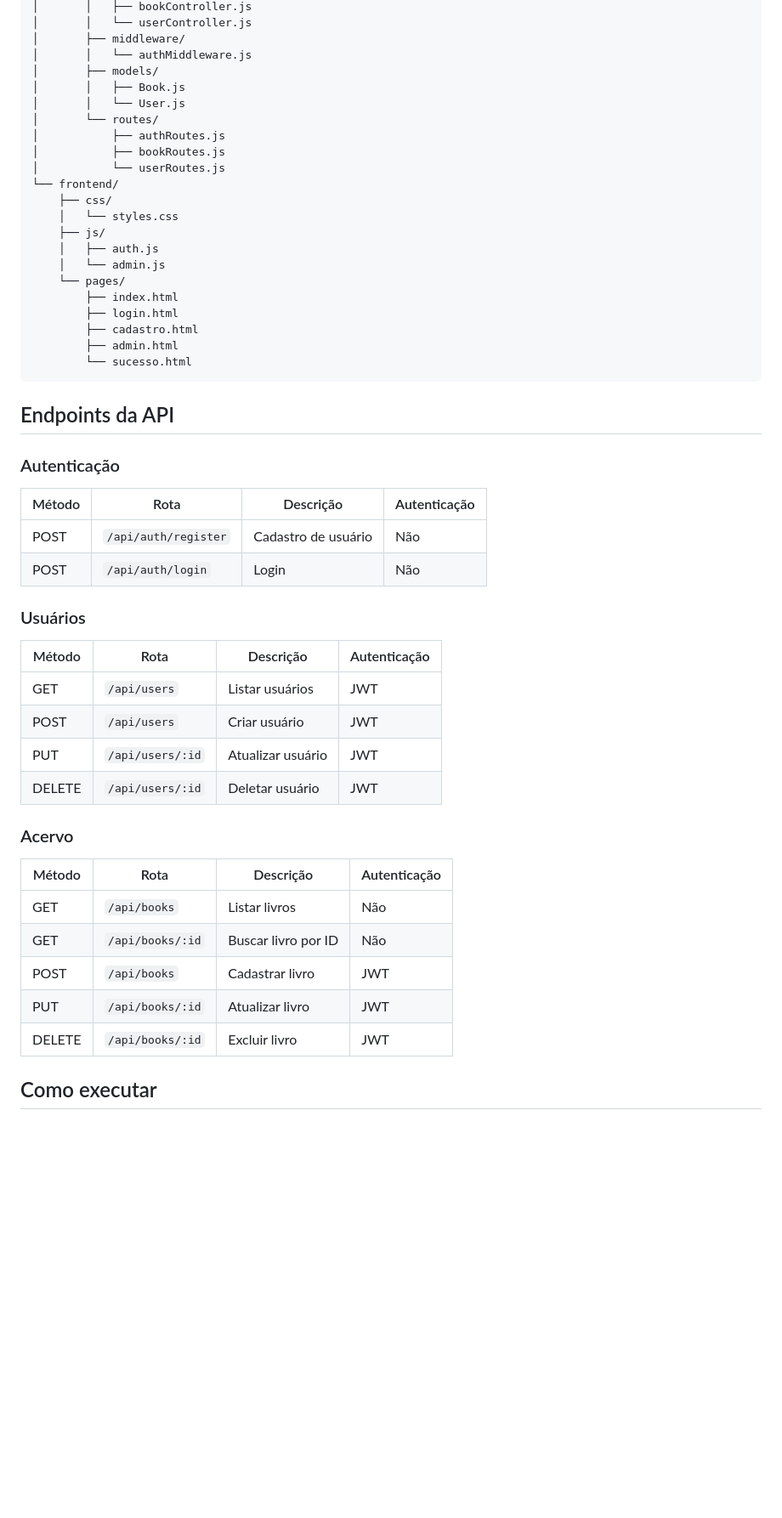
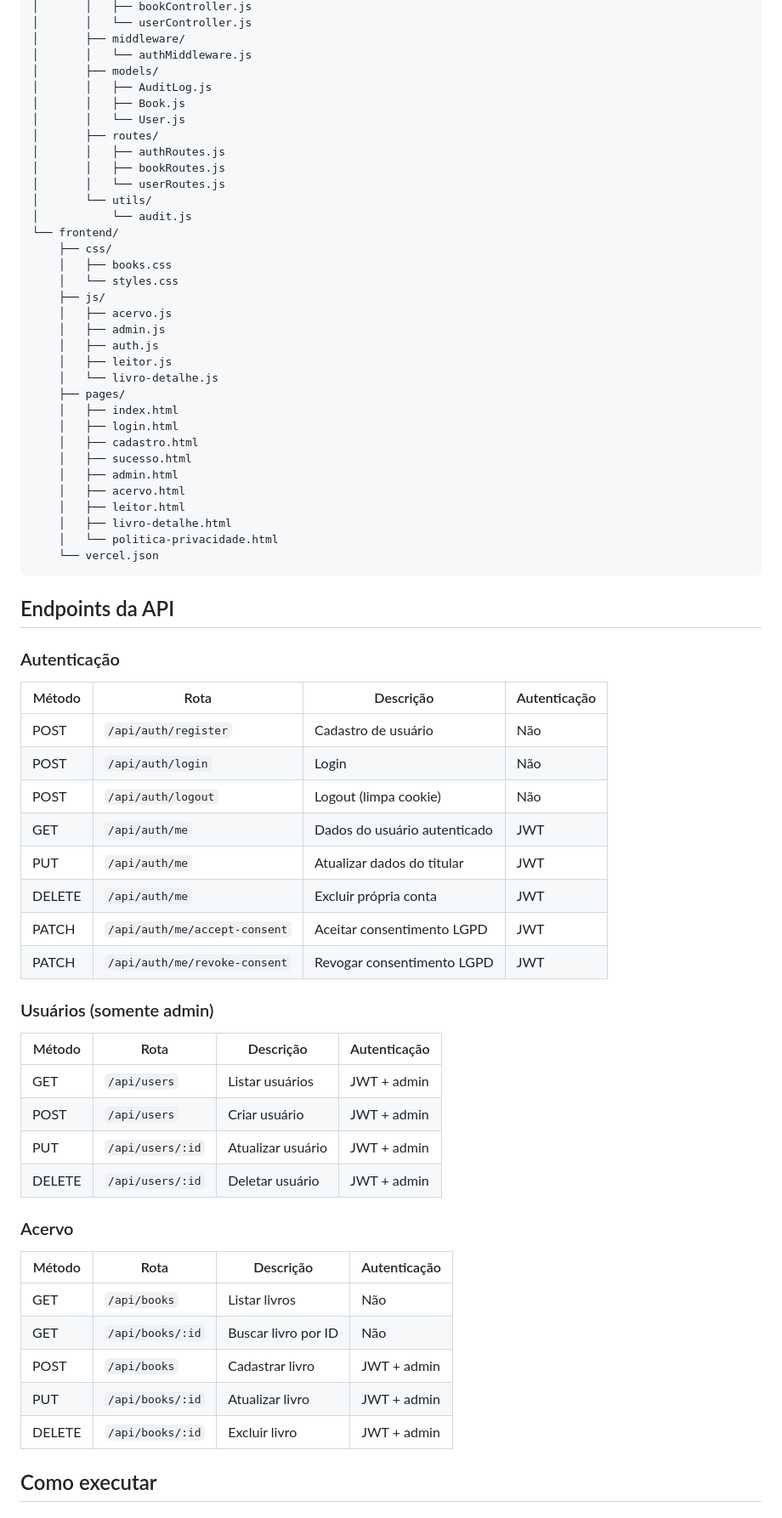
Before and after one commit to gvalentinoc/DesenvolvimentoPlataformaWebN695, a Markdown page: README.md, the part around one of its changes. Shown at 85% size. Rendered like a GitHub page; blank space fills up the shorter version.

Commit message:
doc: atualizando o README

````diff
--- a/README.md
+++ b/README.md
@@ -54,24 +72,36 @@ biblioteca/
 │       ├── middleware/
 │       │   └── authMiddleware.js
 │       ├── models/
+│       │   ├── AuditLog.js
 │       │   ├── Book.js
 │       │   └── User.js
-│       └── routes/
-│           ├── authRoutes.js
-│           ├── bookRoutes.js
-│           └── userRoutes.js
+│       ├── routes/
+│       │   ├── authRoutes.js
+│       │   ├── bookRoutes.js
+│       │   └── userRoutes.js
+│       └── utils/
+│           └── audit.js
 └── frontend/
     ├── css/
+    │   ├── books.css
     │   └── styles.css
     ├── js/
+    │   ├── acervo.js
+    │   ├── admin.js
     │   ├── auth.js
-    │   └── admin.js
-    └── pages/
-        ├── index.html
-        ├── login.html
-        ├── cadastro.html
-        ├── admin.html
-        └── sucesso.html
+    │   ├── leitor.js
+    │   └── livro-detalhe.js
+    ├── pages/
+    │   ├── index.html
+    │   ├── login.html
+    │   ├── cadastro.html
+    │   ├── sucesso.html
+    │   ├── admin.html
+    │   ├── acervo.html
+    │   ├── leitor.html
+    │   ├── livro-detalhe.html
+    │   └── politica-privacidade.html
+    └── vercel.json
 ```
 
 ## Endpoints da API
@@ -82,15 +112,21 @@ biblioteca/
 |--------|------|-----------|--------------|
 | POST | `/api/auth/register` | Cadastro de usuário | Não |
 | POST | `/api/auth/login` | Login | Não |
+| POST | `/api/auth/logout` | Logout (limpa cookie) | Não |
+| GET | `/api/auth/me` | Dados do usuário autenticado | JWT |
+| PUT | `/api/auth/me` | Atualizar dados do titular | JWT |
+| DELETE | `/api/auth/me` | Excluir própria conta | JWT |
+| PATCH | `/api/auth/me/accept-consent` | Aceitar consentimento LGPD | JWT |
+| PATCH | `/api/auth/me/revoke-consent` | Revogar consentimento LGPD | JWT |
 
-### Usuários
+### Usuários (somente admin)
 
 | Método | Rota | Descrição | Autenticação |
 |--------|------|-----------|--------------|
-| GET | `/api/users` | Listar usuários | JWT |
-| POST | `/api/users` | Criar usuário | JWT |
-| PUT | `/api/users/:id` | Atualizar usuário | JWT |
-| DELETE | `/api/users/:id` | Deletar usuário | JWT |
+| GET | `/api/users` | Listar usuários | JWT + admin |
+| POST | `/api/users` | Criar usuário | JWT + admin |
+| PUT | `/api/users/:id` | Atualizar usuário | JWT + admin |
+| DELETE | `/api/users/:id` | Deletar usuário | JWT + admin |
 
 ### Acervo
 
@@ -98,9 +134,9 @@ biblioteca/
 |--------|------|-----------|--------------|
 | GET | `/api/books` | Listar livros | Não |
 | GET | `/api/books/:id` | Buscar livro por ID | Não |
-| POST | `/api/books` | Cadastrar livro | JWT |
-| PUT | `/api/books/:id` | Atualizar livro | JWT |
-| DELETE | `/api/books/:id` | Excluir livro | JWT |
+| POST | `/api/books` | Cadastrar livro | JWT + admin |
+| PUT | `/api/books/:id` | Atualizar livro | JWT + admin |
+| DELETE | `/api/books/:id` | Excluir livro | JWT + admin |
 
 ## Como executar
 
````
Also changed, not shown: other parts of README.md (+49 -23 lines).
